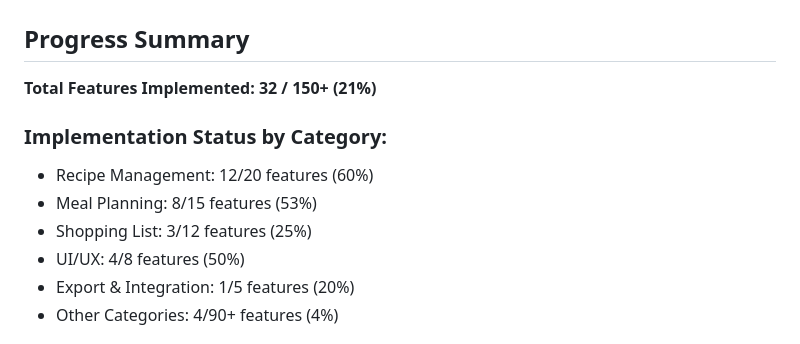
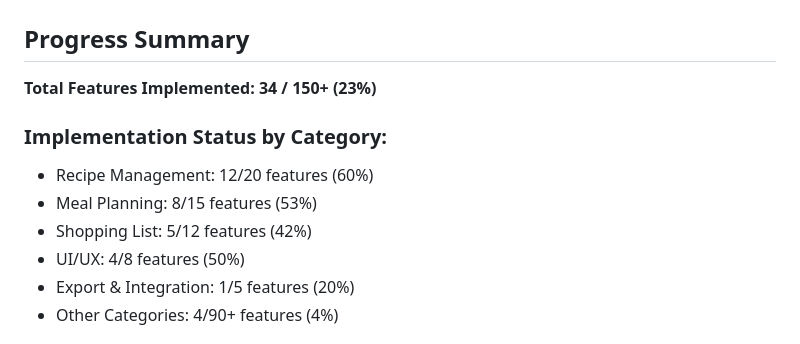
Before and after one commit to tarbadev/meal-planner, a Markdown page: FEATURES.md, the part around one of its changes. GitHub-like rendering.

Commit message:
docs: Update FEATURES.md progress (34/150, shopping list 42%)
Co-Authored-By: Claude Sonnet 4.5 <noreply@anthropic.com>

```diff
--- a/FEATURES.md
+++ b/FEATURES.md
@@ -1,12 +1,12 @@
 # Meal Planner Pro - Feature Specification
 
 ## Progress Summary
-**Total Features Implemented: 32 / 150+ (21%)**
+**Total Features Implemented: 34 / 150+ (23%)**
 
 ### Implementation Status by Category:
 - Recipe Management: 12/20 features (60%)
 - Meal Planning: 8/15 features (53%)
-- Shopping List: 3/12 features (25%)
+- Shopping List: 5/12 features (42%)
 - UI/UX: 4/8 features (50%)
 - Export & Integration: 1/5 features (20%)
 - Other Categories: 4/90+ features (4%)
```
Also changed, not shown: other parts of FEATURES.md (+2 -2 lines).
